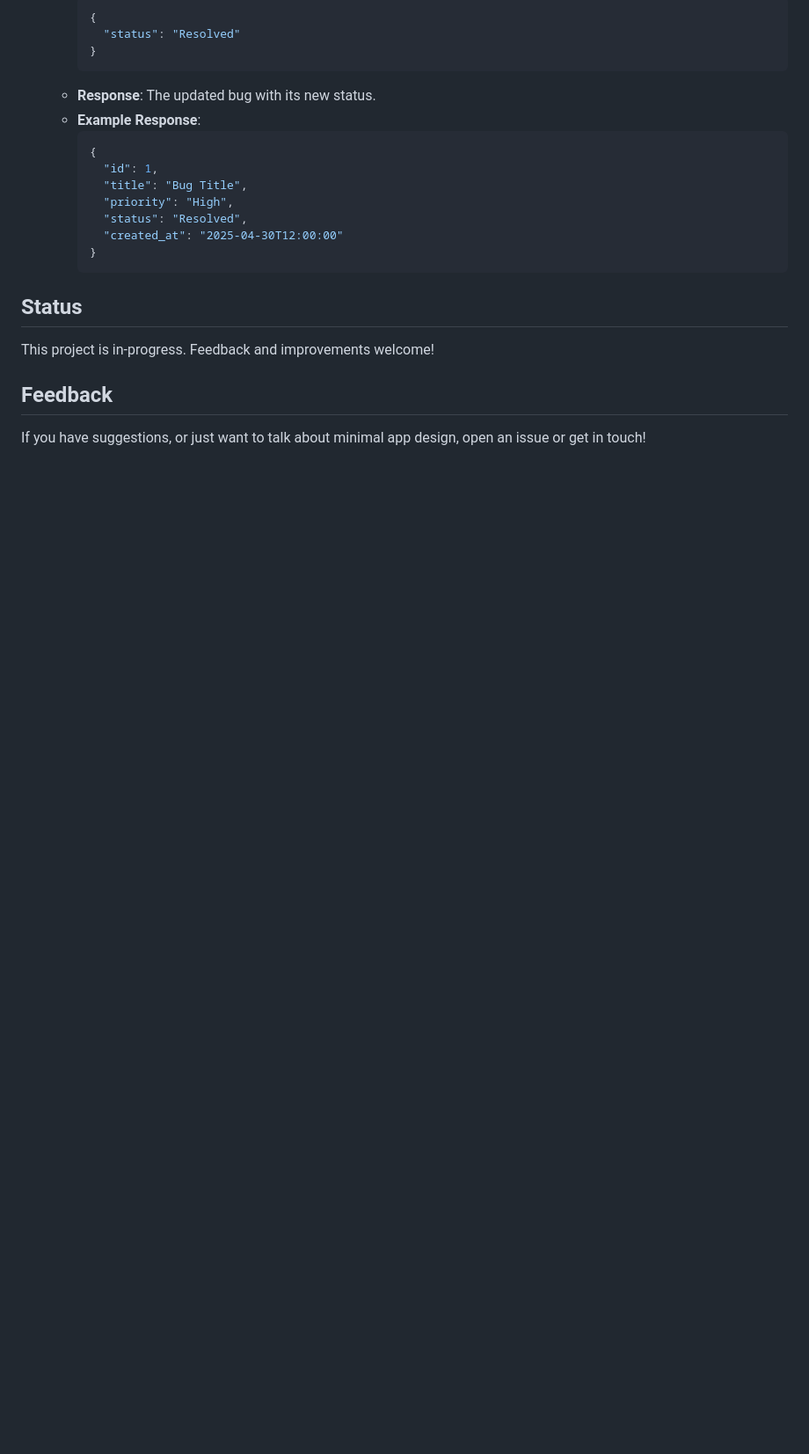
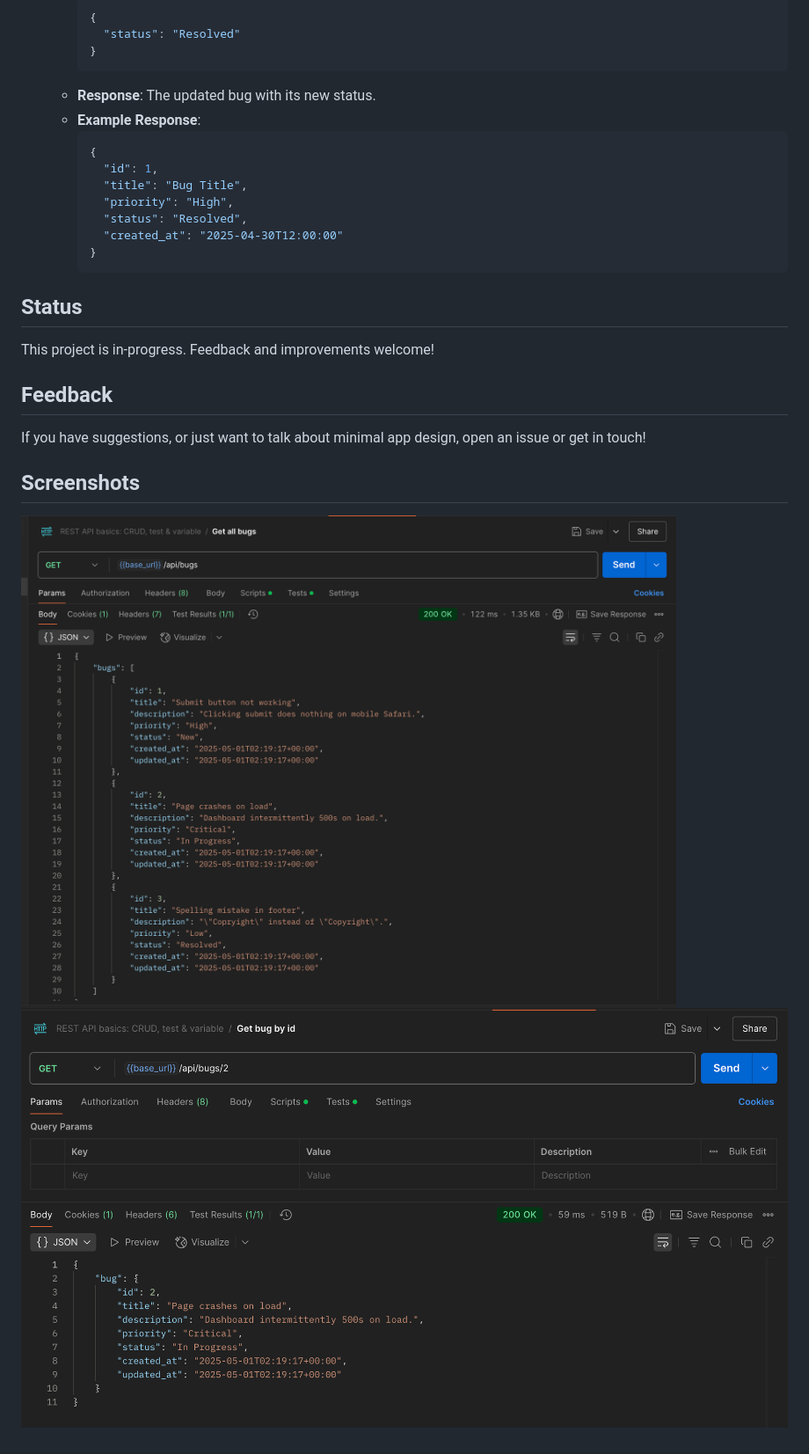
Before and after one commit to justinsovine/oops, a Markdown page: README.md, the part around the change. Shown: that part at 88% size. Drawn GitHub-style; pictures changed too: assets/postman-api-bugs-all.png (added), assets/postman-api-bugs-single.png (added); blank space fills up the shorter version.

Commit message:
Screenshots of postman

```diff
--- a/README.md
+++ b/README.md
@@ -113,3 +113,7 @@ This project is in-progress. Feedback and improvements welcome!
 ## Feedback
 
 If you have suggestions, or just want to talk about minimal app design, open an issue or get in touch!
+
+## Screenshots
+![Screenshot of API](assets/postman-api-bugs-all.png)
+![Screenshot of API](assets/postman-api-bugs-single.png)
```
Also changed, not shown: 1 other file.
